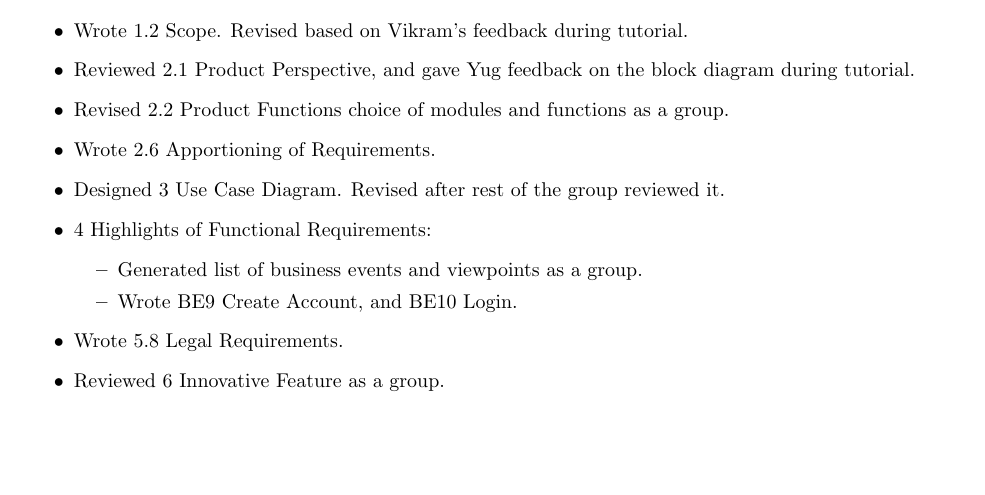
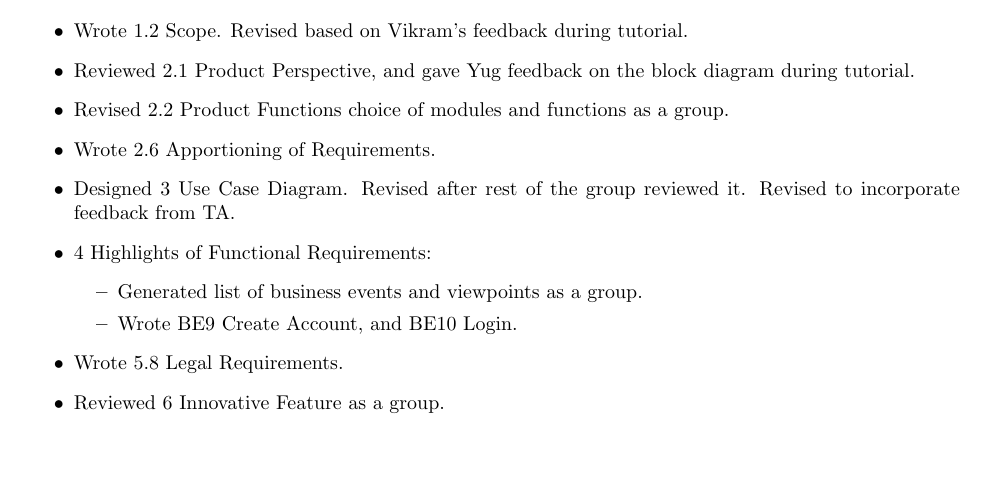
Before and after one commit to Yug-Vashisth/3A04_Group1, a LaTeX document (Deliverable_1/Tutorial1_Group1_D1.tex): part of page 37 of 41 before the commit and part of page 36 of 40 after it, cut so that both start at the same text. Compiled offline with pdfLaTeX.

```diff
--- a/Deliverable_1/SE3A04_D1_Template.tex
+++ b/Deliverable_1/Tutorial1_Group1_D1.tex
@@ -2057,7 +2057,7 @@
     \item Reviewed 2.1 Product Perspective, and gave Yug feedback on the block diagram during tutorial.
     \item Revised 2.2 Product Functions choice of modules and functions as a group.
     \item Wrote 2.6 Apportioning of Requirements.
-    \item Designed 3 Use Case Diagram. Revised after rest of the group reviewed it.
+    \item Designed 3 Use Case Diagram. Revised after rest of the group reviewed it. Revised to incorporate feedback from TA.
     \item 4 Highlights of Functional Requirements:
     \begin{itemize}
         \item Generated list of business events and viewpoints as a group.
```
